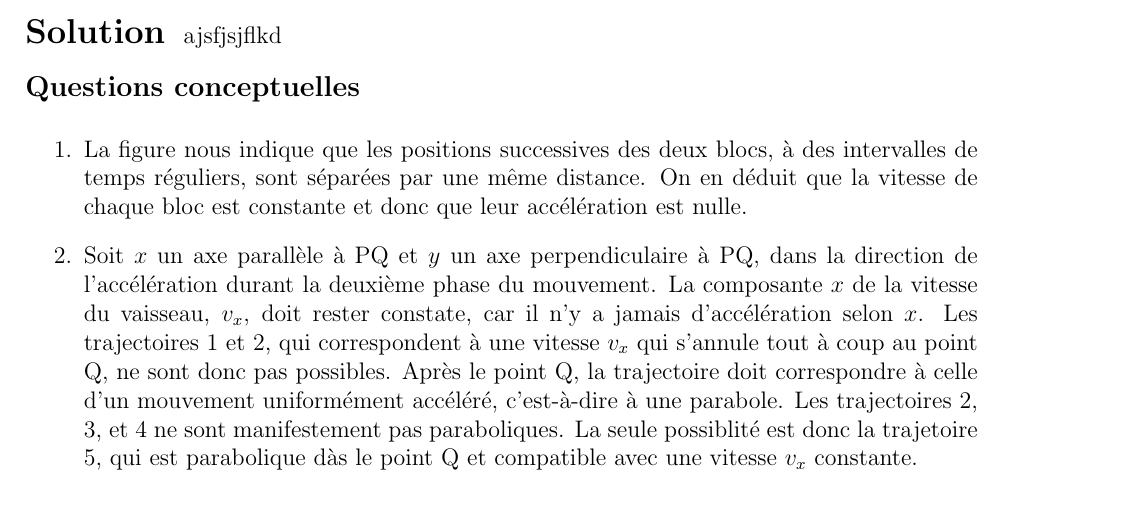
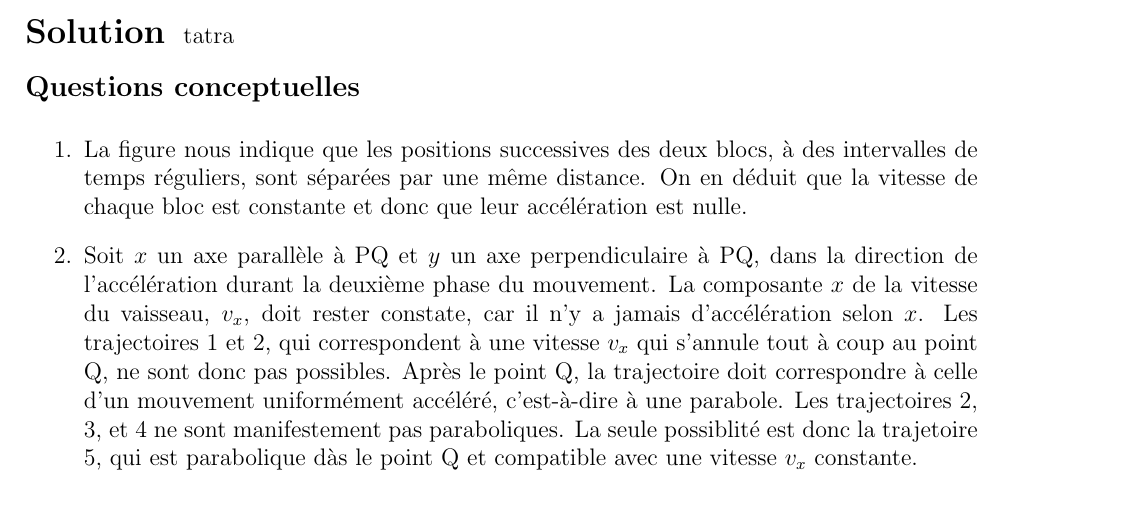
Before and after one commit to superzerg/template_exoset, a LaTeX document (Blanc_FR_S01_E01/Compile_Blanc_FR_S01_E1_ENONCE_SOLUTION.tex): part of page 2 of 2, cut so that both start at the same text. Compiled offline with pdfLaTeX.

Commit message:
Update Compile_Blanc_FR_S01_E1_ENONCE_SOLUTION.tex

```diff
--- a/Blanc_FR_S01_E01/Compile_Blanc_FR_S01_E1_ENONCE_SOLUTION.tex
+++ b/Blanc_FR_S01_E01/Compile_Blanc_FR_S01_E1_ENONCE_SOLUTION.tex
@@ -19,7 +19,7 @@
 \newpage
 \noindent {\Large {\bf Solution} }
 \bigskip
-ajsfjsjflkd
+tatra
 \input{Blanc_FR_S01_E1_S}
 \input{../cartouche/cartouche}
 \end{document}
```
